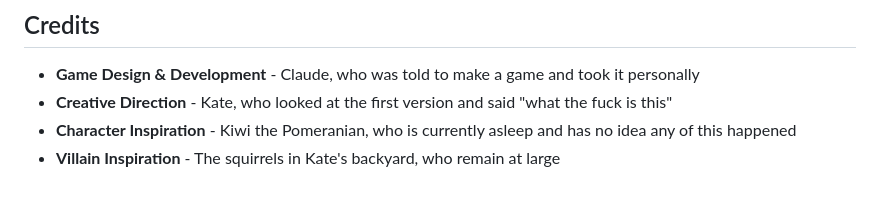
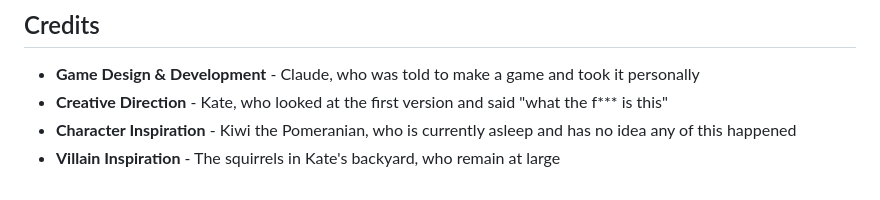
Before and after one commit to katehostetler/kiwi-bark-blaster, a Markdown page: README.md, the part around the change. Drawn GitHub-style.

```diff
--- a/README.md
+++ b/README.md
@@ -78,6 +78,6 @@ This entire game is a single HTML file. No frameworks. No build tools. No node_m
 ## Credits
 
 - **Game Design & Development** - Claude, who was told to make a game and took it personally
-- **Creative Direction** - Kate, who looked at the first version and said "what the fuck is this"
+- **Creative Direction** - Kate, who looked at the first version and said "what the f*** is this"
 - **Character Inspiration** - Kiwi the Pomeranian, who is currently asleep and has no idea any of this happened
 - **Villain Inspiration** - The squirrels in Kate's backyard, who remain at large
```
